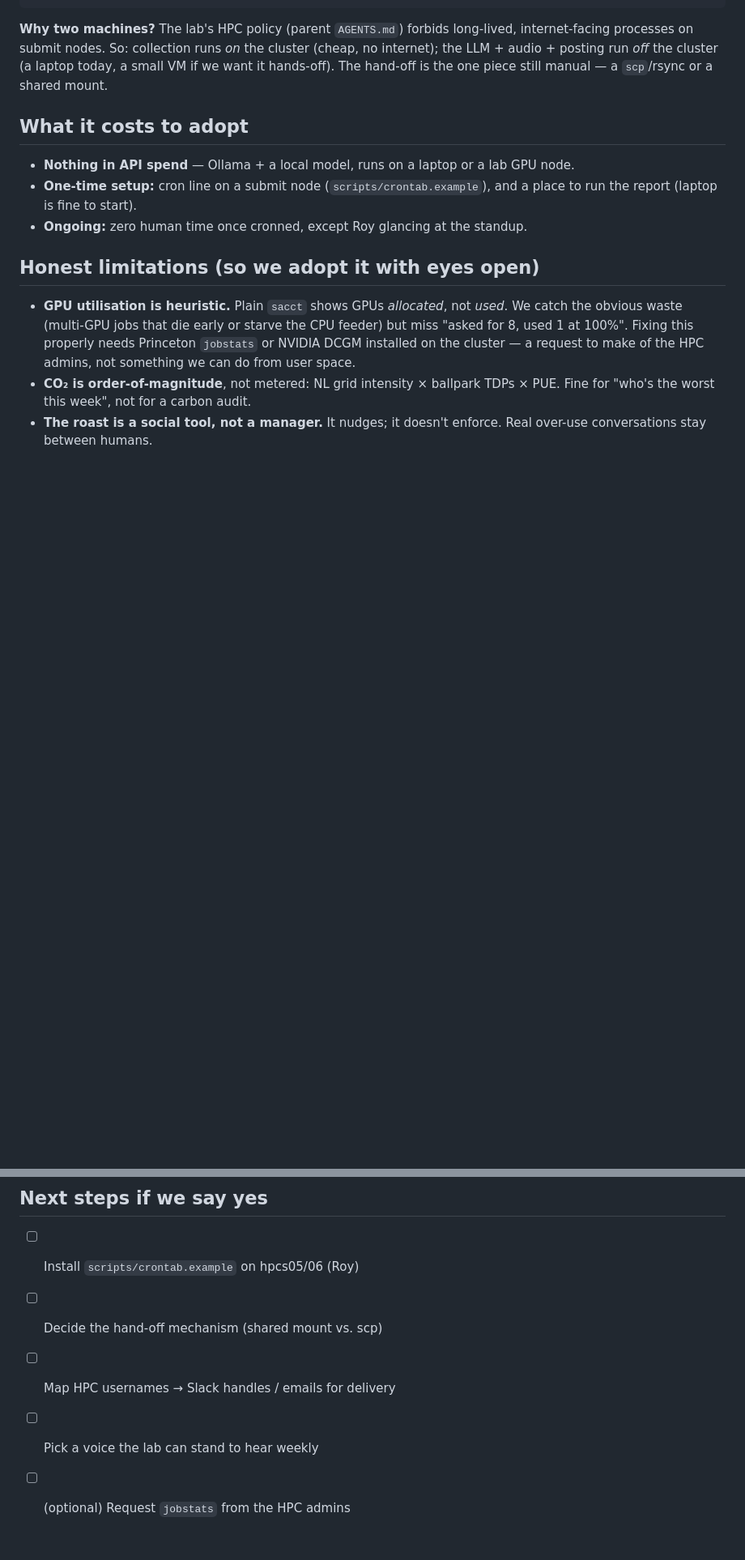
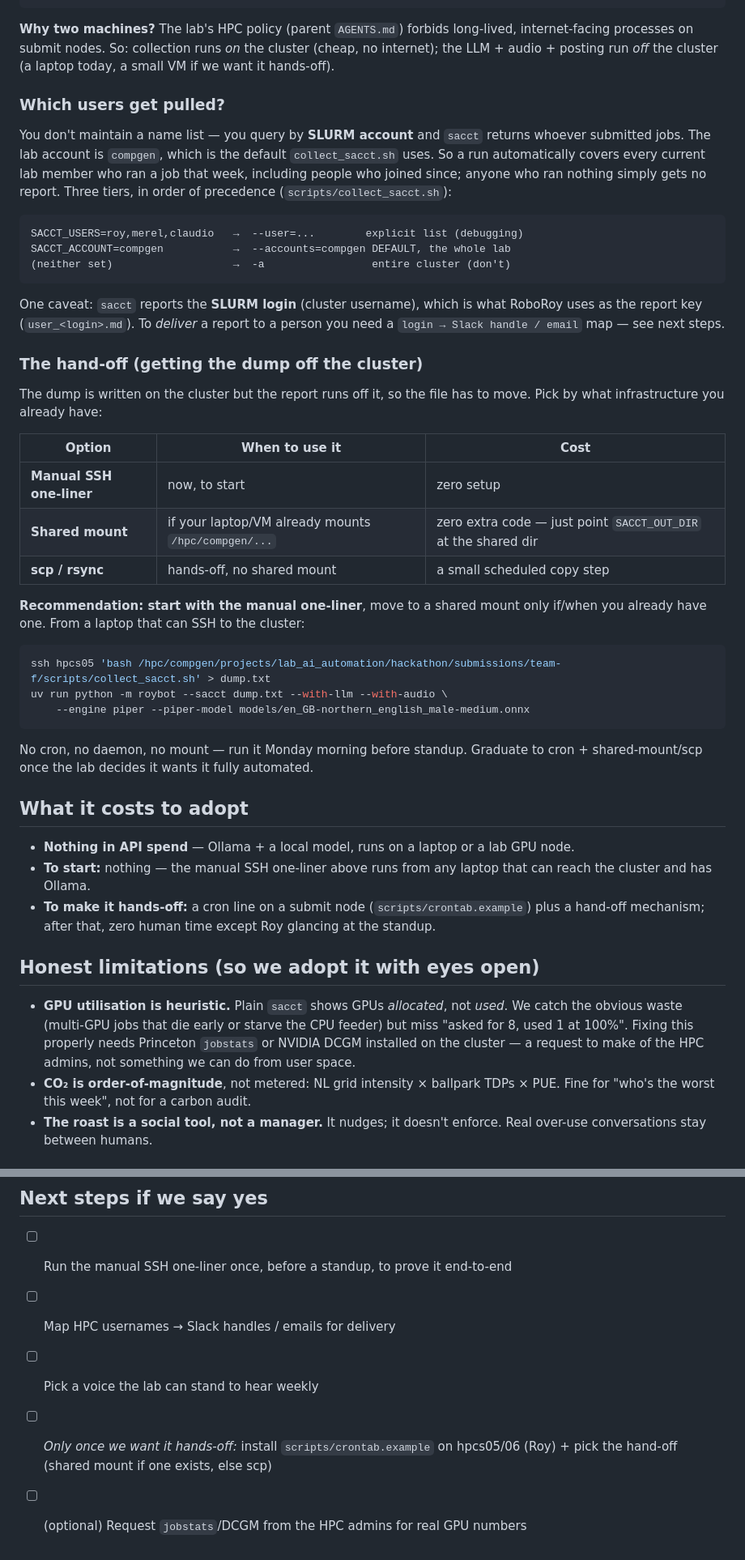
Before and after one commit to DieStok/ridder_lab_retreat_ai_hackathon_2026, a Markdown page: submissions/team-f/ADOPTION.md, 2 parts joined by grey strips. Shown at 81% size. Rendered like a GitHub page; blank space fills up the shorter version.

Commit message:
[team-f] ADOPTION: clarify user selection + hand-off mechanism
- Add "Which users get pulled?" — query by SLURM account (compgen),
  not a maintained name list; note the login→handle map needed for delivery.
- Expand the hand-off into a table + a concrete recommendation: start with
  a manual SSH one-liner, graduate to shared-mount/scp + cron only when the
  lab wants it fully automated.
- Reorder next-steps and cost accordingly (manual-first, cron-later).

Co-Authored-By: Claude Opus 4.7 (1M context) <noreply@anthropic.com>

````diff
--- a/submissions/team-f/ADOPTION.md
+++ b/submissions/team-f/ADOPTION.md
@@ -48,15 +48,58 @@ Off-cluster box with internet + Ollama:
 **Why two machines?** The lab's HPC policy (parent `AGENTS.md`) forbids
 long-lived, internet-facing processes on submit nodes. So: collection runs *on*
 the cluster (cheap, no internet); the LLM + audio + posting run *off* the
-cluster (a laptop today, a small VM if we want it hands-off). The hand-off is the
-one piece still manual — a `scp`/rsync or a shared mount.
+cluster (a laptop today, a small VM if we want it hands-off).
+
+### Which users get pulled?
+
+You don't maintain a name list — you query by **SLURM account** and `sacct`
+returns whoever submitted jobs. The lab account is `compgen`, which is the
+default `collect_sacct.sh` uses. So a run automatically covers every current
+lab member who ran a job that week, including people who joined since; anyone
+who ran nothing simply gets no report. Three tiers, in order of precedence
+(`scripts/collect_sacct.sh`):
+
+```
+SACCT_USERS=roy,merel,claudio   →  --user=...        explicit list (debugging)
+SACCT_ACCOUNT=compgen           →  --accounts=compgen DEFAULT, the whole lab
+(neither set)                   →  -a                 entire cluster (don't)
+```
+
+One caveat: `sacct` reports the **SLURM login** (cluster username), which is
+what RoboRoy uses as the report key (`user_<login>.md`). To *deliver* a report
+to a person you need a `login → Slack handle / email` map — see next steps.
+
+### The hand-off (getting the dump off the cluster)
+
+The dump is written on the cluster but the report runs off it, so the file has
+to move. Pick by what infrastructure you already have:
+
+| Option | When to use it | Cost |
+|---|---|---|
+| **Manual SSH one-liner** | now, to start | zero setup |
+| **Shared mount** | if your laptop/VM already mounts `/hpc/compgen/...` | zero extra code — just point `SACCT_OUT_DIR` at the shared dir |
+| **scp / rsync** | hands-off, no shared mount | a small scheduled copy step |
+
+**Recommendation: start with the manual one-liner**, move to a shared mount
+only if/when you already have one. From a laptop that can SSH to the cluster:
+
+```bash
+ssh hpcs05 'bash /hpc/compgen/projects/lab_ai_automation/hackathon/submissions/team-f/scripts/collect_sacct.sh' > dump.txt
+uv run python -m roybot --sacct dump.txt --with-llm --with-audio \
+    --engine piper --piper-model models/en_GB-northern_english_male-medium.onnx
+```
+
+No cron, no daemon, no mount — run it Monday morning before standup. Graduate
+to cron + shared-mount/scp once the lab decides it wants it fully automated.
 
 ## What it costs to adopt
 
 - **Nothing in API spend** — Ollama + a local model, runs on a laptop or a lab GPU node.
-- **One-time setup:** cron line on a submit node (`scripts/crontab.example`), and a
-  place to run the report (laptop is fine to start).
-- **Ongoing:** zero human time once cronned, except Roy glancing at the standup.
+- **To start:** nothing — the manual SSH one-liner above runs from any laptop that
+  can reach the cluster and has Ollama.
+- **To make it hands-off:** a cron line on a submit node (`scripts/crontab.example`)
+  plus a hand-off mechanism; after that, zero human time except Roy glancing at the
+  standup.
 
 ## Honest limitations (so we adopt it with eyes open)
 
@@ -82,8 +125,9 @@ one piece still manual — a `scp`/rsync or a shared mount.
 
 ## Next steps if we say yes
 
-- [ ] Install `scripts/crontab.example` on hpcs05/06 (Roy)
-- [ ] Decide the hand-off mechanism (shared mount vs. scp)
+- [ ] Run the manual SSH one-liner once, before a standup, to prove it end-to-end
 - [ ] Map HPC usernames → Slack handles / emails for delivery
 - [ ] Pick a voice the lab can stand to hear weekly
-- [ ] (optional) Request `jobstats` from the HPC admins
+- [ ] *Only once we want it hands-off:* install `scripts/crontab.example` on
+      hpcs05/06 (Roy) + pick the hand-off (shared mount if one exists, else scp)
+- [ ] (optional) Request `jobstats`/DCGM from the HPC admins for real GPU numbers
````
